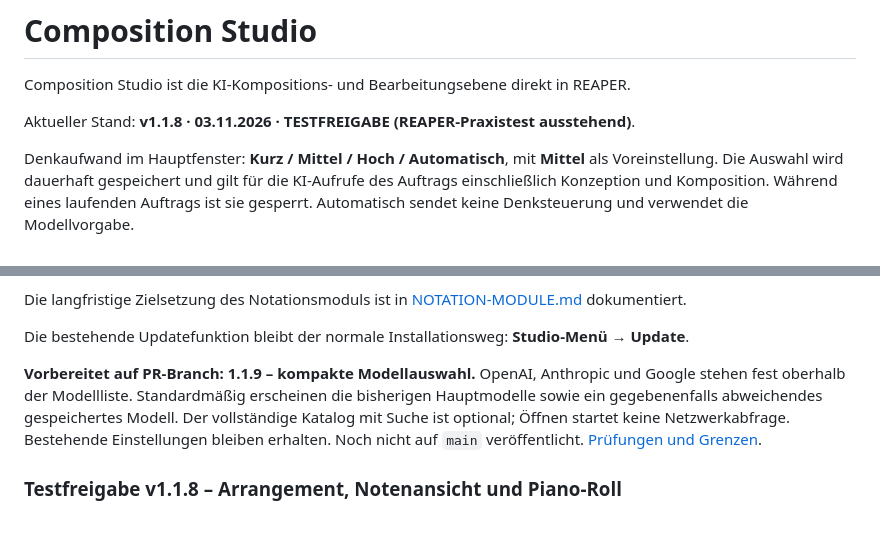
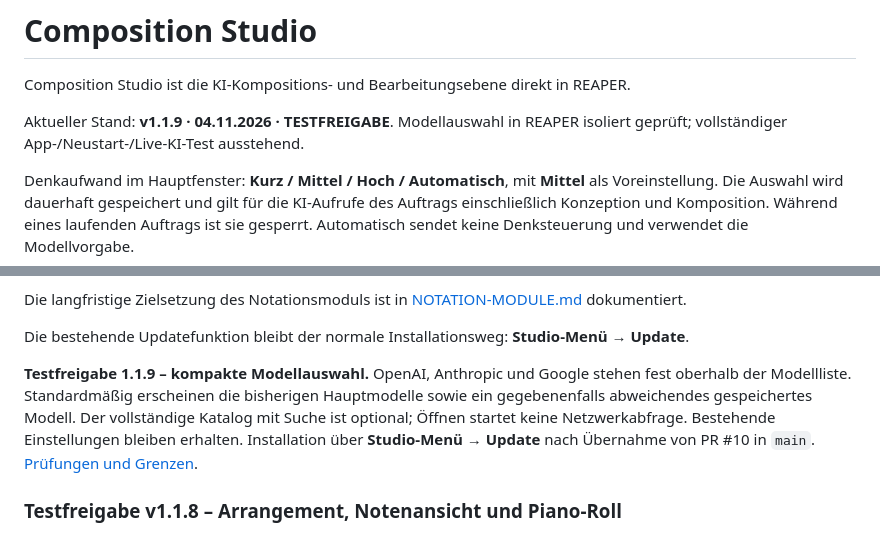
Before and after one commit to wibem1/Composition-Studio, a Markdown page: README.md, 2 parts joined by grey strips. Rendered like a GitHub page.

Commit message:
docs: authorize tested 1.1.9 publication through existing updater

```diff
--- a/README.md
+++ b/README.md
@@ -2,7 +2,7 @@
 
 Composition Studio ist die KI-Kompositions- und Bearbeitungsebene direkt in REAPER.
 
-Aktueller Stand: **v1.1.8 · 03.11.2026 · TESTFREIGABE (REAPER-Praxistest ausstehend)**.
+Aktueller Stand: **v1.1.9 · 04.11.2026 · TESTFREIGABE**. Modellauswahl in REAPER isoliert geprüft; vollständiger App-/Neustart-/Live-KI-Test ausstehend.
 
 Denkaufwand im Hauptfenster: **Kurz / Mittel / Hoch / Automatisch**, mit **Mittel** als Voreinstellung. Die Auswahl wird dauerhaft gespeichert und gilt für die KI-Aufrufe des Auftrags einschließlich Konzeption und Komposition. Während eines laufenden Auftrags ist sie gesperrt. Automatisch sendet keine Denksteuerung und verwendet die Modellvorgabe.
 
@@ -12,7 +12,7 @@ Die langfristige Zielsetzung des Notationsmoduls ist in [NOTATION-MODULE.md](NOT
 
 Die bestehende Updatefunktion bleibt der normale Installationsweg: **Studio-Menü → Update**.
 
-**Vorbereitet auf PR-Branch: 1.1.9 – kompakte Modellauswahl.** OpenAI, Anthropic und Google stehen fest oberhalb der Modellliste. Standardmäßig erscheinen die bisherigen Hauptmodelle sowie ein gegebenenfalls abweichendes gespeichertes Modell. Der vollständige Katalog mit Suche ist optional; Öffnen startet keine Netzwerkabfrage. Bestehende Einstellungen bleiben erhalten. Noch nicht auf `main` veröffentlicht. [Prüfungen und Grenzen](docs/RELEASE-1.1.9.md).
+**Testfreigabe 1.1.9 – kompakte Modellauswahl.** OpenAI, Anthropic und Google stehen fest oberhalb der Modellliste. Standardmäßig erscheinen die bisherigen Hauptmodelle sowie ein gegebenenfalls abweichendes gespeichertes Modell. Der vollständige Katalog mit Suche ist optional; Öffnen startet keine Netzwerkabfrage. Bestehende Einstellungen bleiben erhalten. Installation über **Studio-Menü → Update** nach Übernahme von PR #10 in `main`. [Prüfungen und Grenzen](docs/RELEASE-1.1.9.md).
 
 ### Testfreigabe v1.1.8 – Arrangement, Notenansicht und Piano-Roll
 
```
Also changed, not shown: PROJECT_STATE.md (+2 -2 lines), docs/RELEASE-1.1.9.md (+5 -5 lines).
